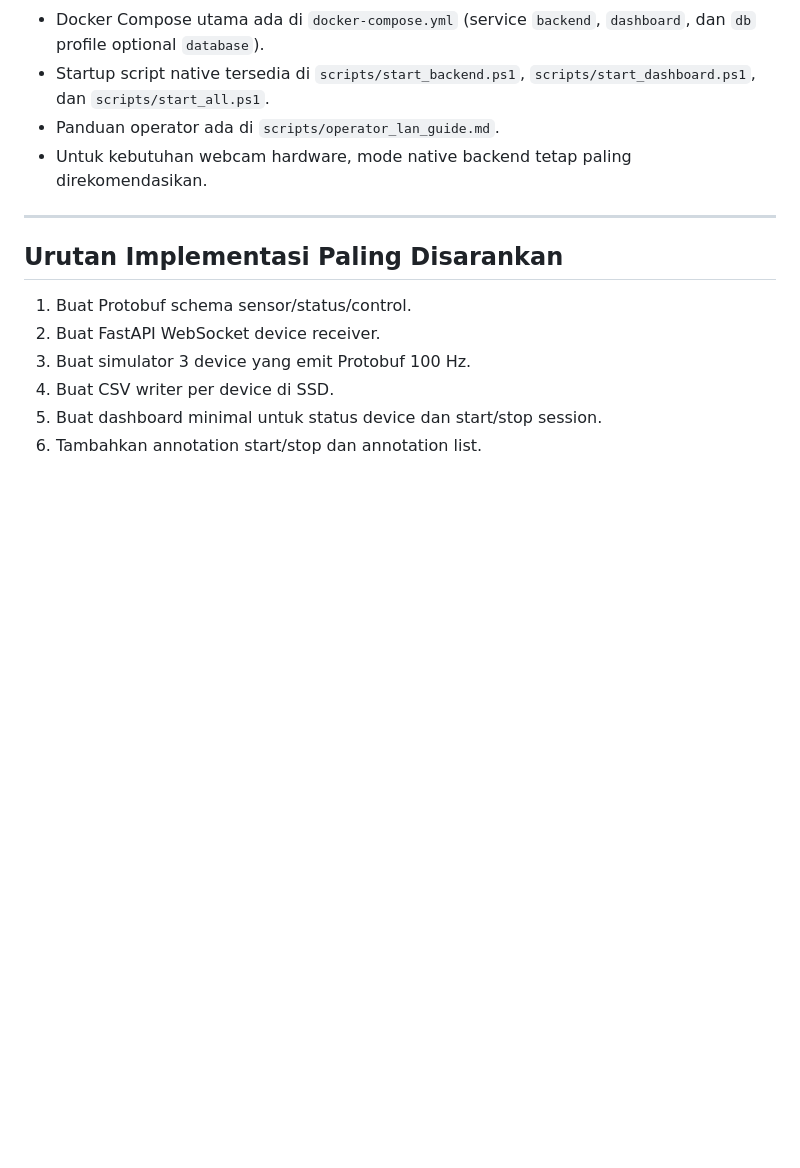
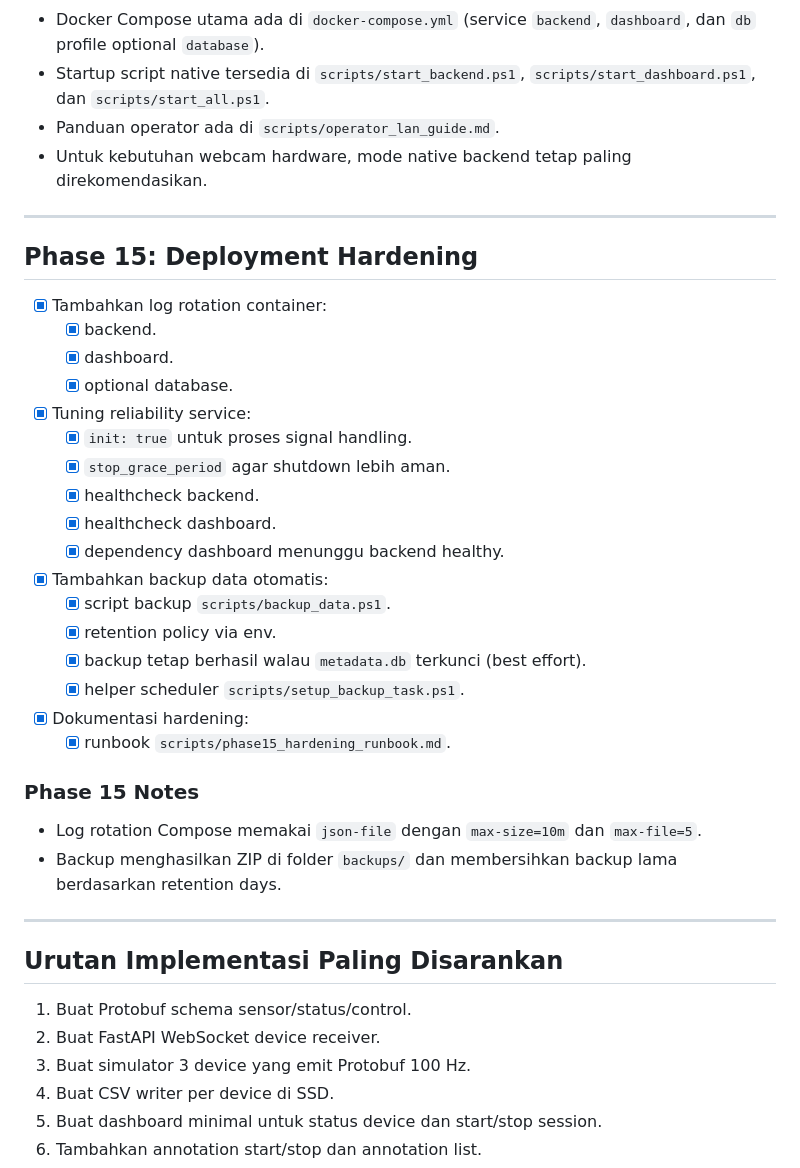
Before and after one commit to gibranlynardi/data-collector-IMU-mobile, a Markdown page: todo_list.md, the part around the change. Drawn GitHub-style; blank space fills up the shorter version.

Commit message:
chore: update todo_list.md

```diff
--- a/todo_list.md
+++ b/todo_list.md
@@ -775,6 +775,33 @@ Roadmap ini mengikuti arsitektur terbaru:
 
 ---
 
+## Phase 15: Deployment Hardening
+
+- [x] Tambahkan log rotation container:
+  - [x] backend.
+  - [x] dashboard.
+  - [x] optional database.
+- [x] Tuning reliability service:
+  - [x] `init: true` untuk proses signal handling.
+  - [x] `stop_grace_period` agar shutdown lebih aman.
+  - [x] healthcheck backend.
+  - [x] healthcheck dashboard.
+  - [x] dependency dashboard menunggu backend healthy.
+- [x] Tambahkan backup data otomatis:
+  - [x] script backup `scripts/backup_data.ps1`.
+  - [x] retention policy via env.
+  - [x] backup tetap berhasil walau `metadata.db` terkunci (best effort).
+  - [x] helper scheduler `scripts/setup_backup_task.ps1`.
+- [x] Dokumentasi hardening:
+  - [x] runbook `scripts/phase15_hardening_runbook.md`.
+
+### Phase 15 Notes
+
+- Log rotation Compose memakai `json-file` dengan `max-size=10m` dan `max-file=5`.
+- Backup menghasilkan ZIP di folder `backups/` dan membersihkan backup lama berdasarkan retention days.
+
+---
+
 ## Urutan Implementasi Paling Disarankan
 
 1. Buat Protobuf schema sensor/status/control.
```
